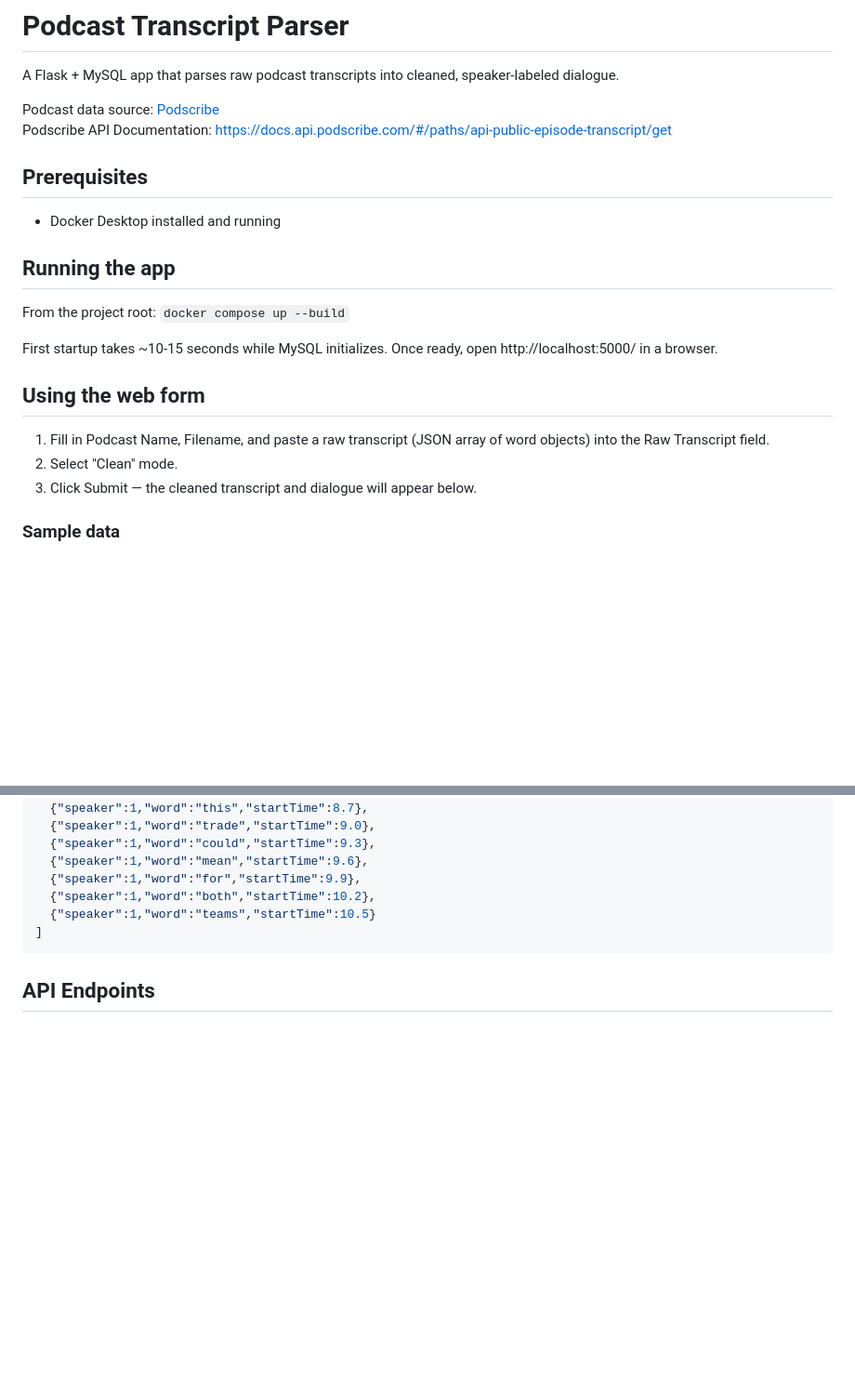
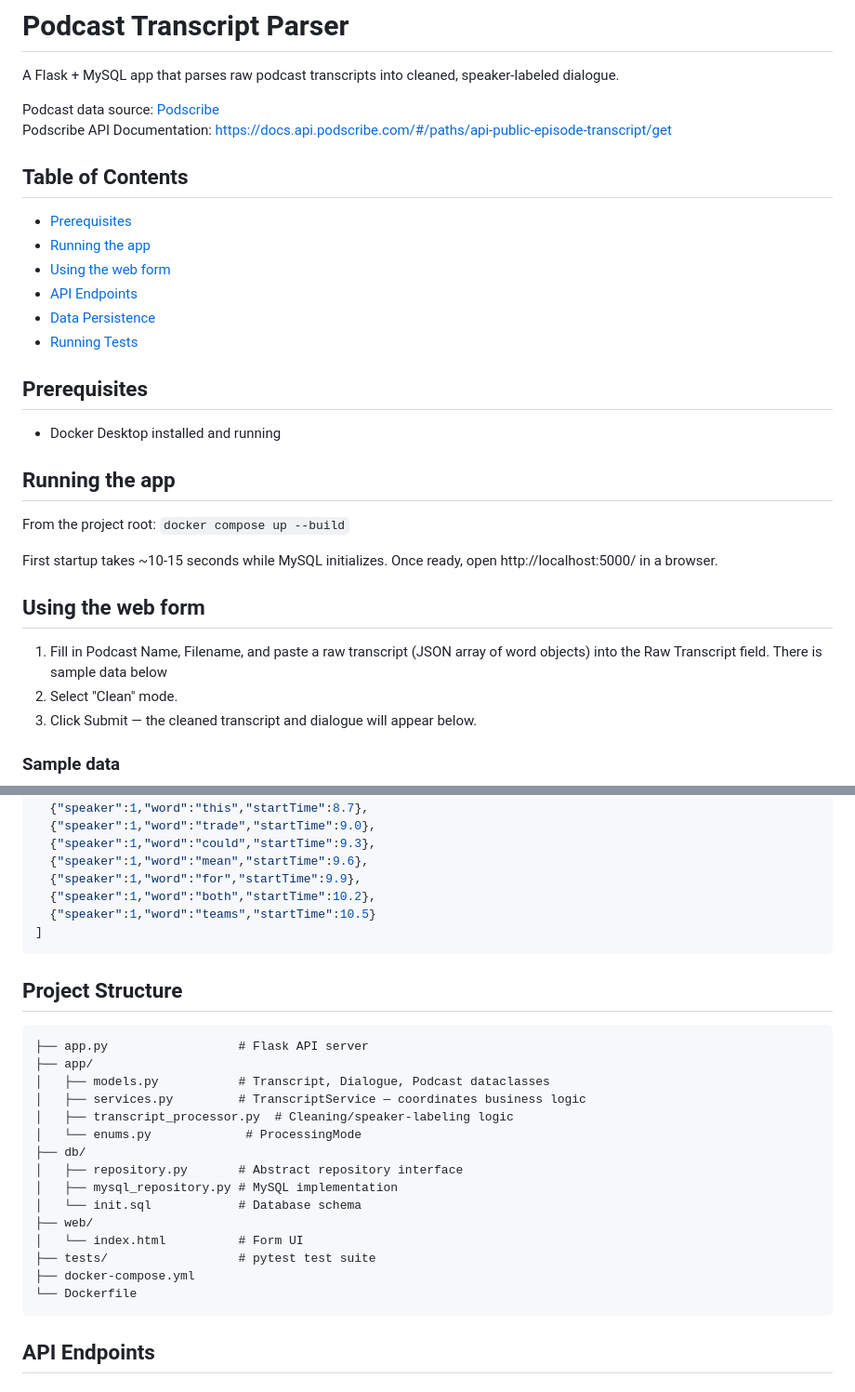
Before and after one commit to harrisonhoran/ling-508-final-project, a Markdown page: README.md, 2 parts joined by grey strips. Shown at 93% size. Drawn GitHub-style; blank space fills up the shorter version.

````diff
--- a/README.md
+++ b/README.md
@@ -5,6 +5,14 @@ speaker-labeled dialogue.
 
 Podcast data source: [Podscribe](https://podscribe.com/)
 Podscribe API Documentation: https://docs.api.podscribe.com/#/paths/api-public-episode-transcript/get
+
+## Table of Contents
+- [Prerequisites](#prerequisites)
+- [Running the app](#running-the-app)
+- [Using the web form](#using-the-web-form)
+- [API Endpoints](#api-endpoints)
+- [Data Persistence](#data-persistence)
+- [Running Tests](#running-tests)
 
 ## Prerequisites
 - Docker Desktop installed and running
@@ -18,7 +26,7 @@ open http://localhost:5000/ in a browser.
 
 ## Using the web form
 1. Fill in Podcast Name, Filename, and paste a raw transcript (JSON array
-   of word objects) into the Raw Transcript field.
+   of word objects) into the Raw Transcript field. There is sample data below
 2. Select "Clean" mode.
 3. Click Submit — the cleaned transcript and dialogue will appear below.
 
@@ -69,6 +77,25 @@ open http://localhost:5000/ in a browser.
 ]
 ```
 
+## Project Structure
+```
+├── app.py                  # Flask API server
+├── app/
+│   ├── models.py           # Transcript, Dialogue, Podcast dataclasses
+│   ├── services.py         # TranscriptService — coordinates business logic
+│   ├── transcript_processor.py  # Cleaning/speaker-labeling logic
+│   └── enums.py             # ProcessingMode
+├── db/
+│   ├── repository.py       # Abstract repository interface
+│   ├── mysql_repository.py # MySQL implementation
+│   └── init.sql            # Database schema
+├── web/
+│   └── index.html          # Form UI
+├── tests/                  # pytest test suite
+├── docker-compose.yml
+└── Dockerfile
+```
+
 ## API Endpoints
 
 ### POST /transcripts
````
